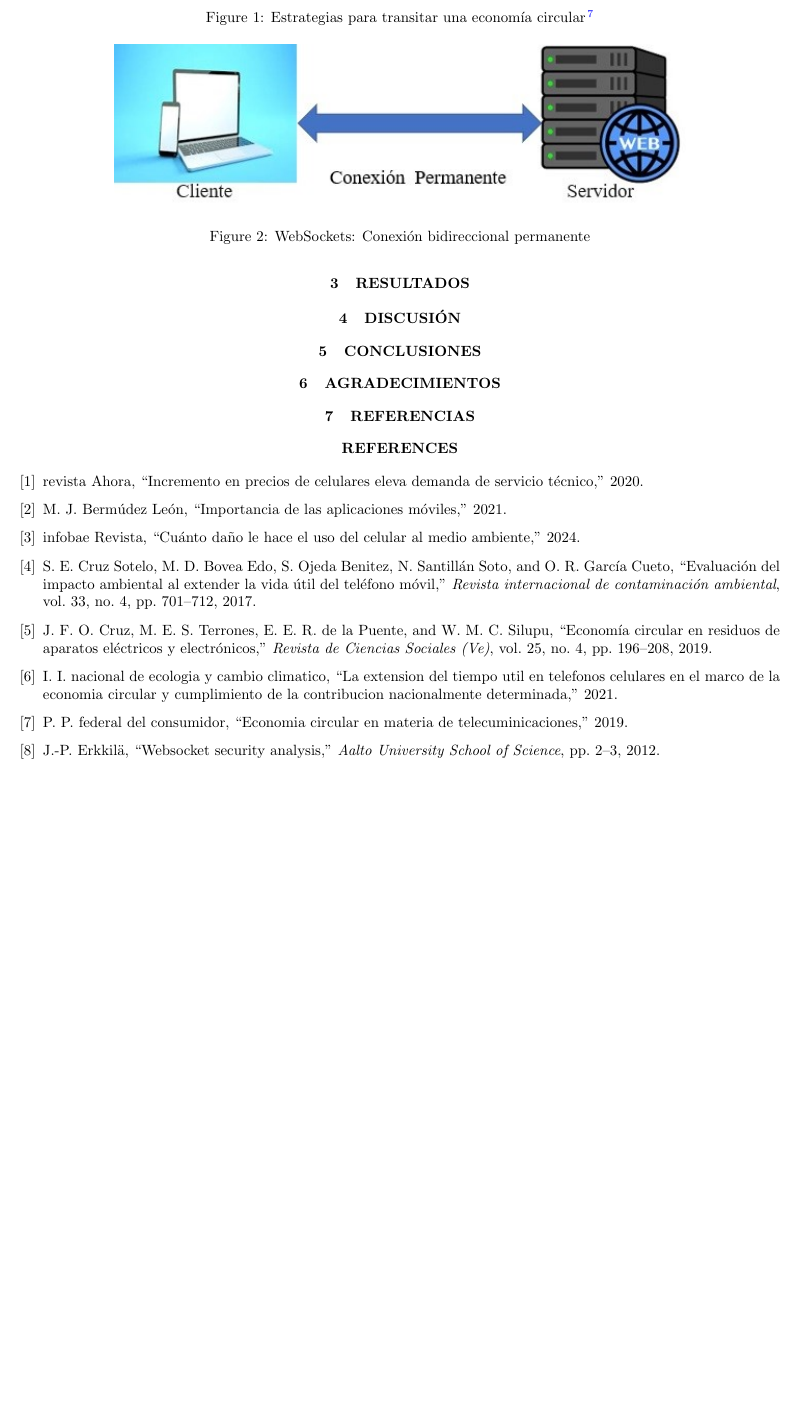
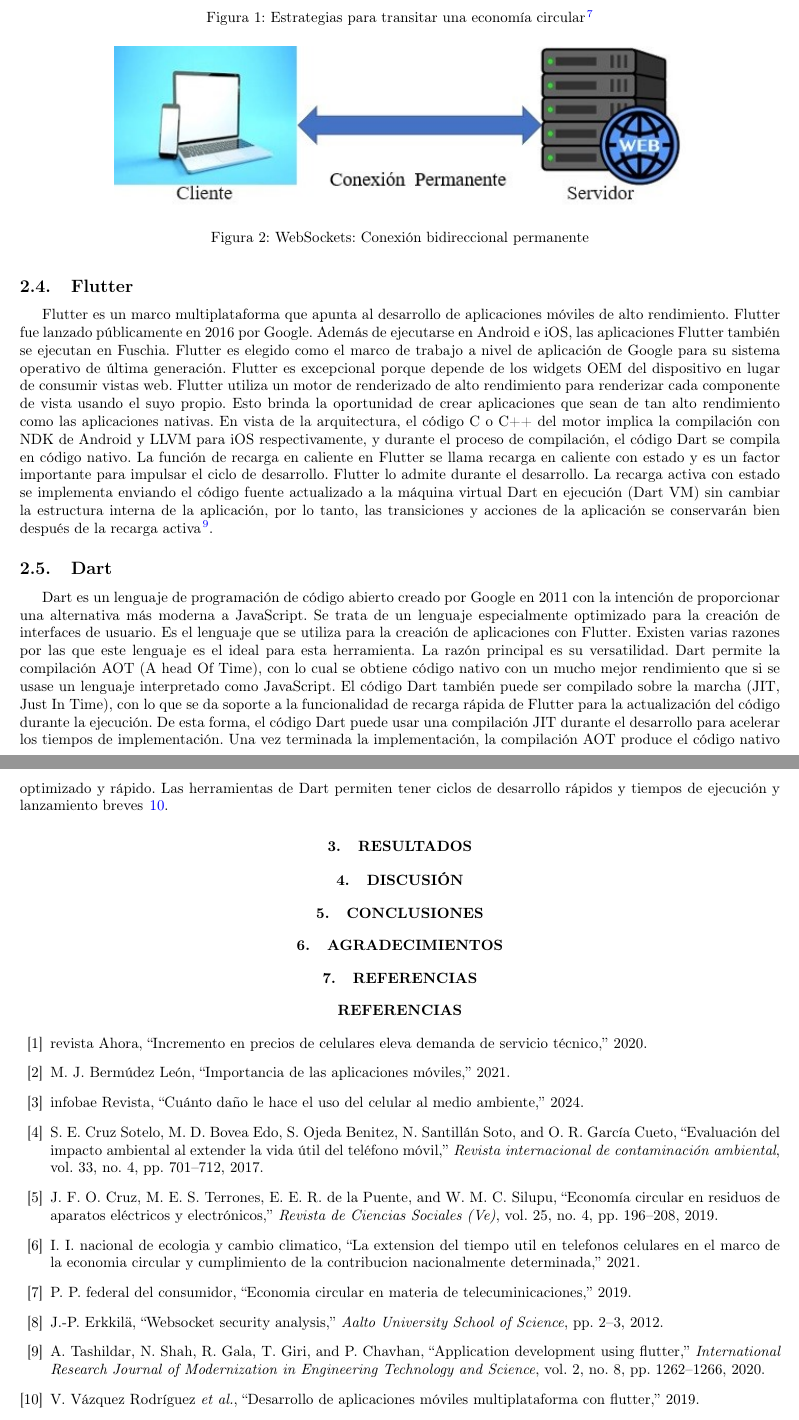
Before and after one commit to frankdeibi/scientific-article, a LaTeX paper (main.tex, which reads references.bib): part of page 3 of 3 before the commit and two parts of pages 3 and 4 of 4 after it, the two joined at a grey line, cut so that both start at the same text, the shorter picture padded with empty space. Compiled offline with pdfLaTeX.

Commit message:
nueva version

```diff
--- a/main.tex
+++ b/main.tex
@@ -1,5 +1,7 @@
 \documentclass[]{article}
-\usepackage[utf8]{inputenc}
+\usepackage[spanish]{babel} % Cambiar el idioma a español
+\usepackage[utf8]{inputenc} % Permitir el uso de caracteres especiales como tildes y ñ
+\usepackage[T1]{fontenc} % Permitir el uso de caracteres especiales como tildes y ñ
 \usepackage{array}
 \usepackage{tabularx}  % Paquete para tablas de ancho ajustable
 \usepackage{booktabs} % Paquete para mejorar el aspecto de las tablas
@@ -70,7 +72,7 @@ Los teléfonos inteligentes (o “smartphones”) son “pequeños ordenadores
 La economía circular promueve la desvinculación del crecimiento económico y el consumo de recursos (materiales, agua o energía), mediante la extensión de la vida de los productos y materiales, basándose en un circuito cerrado "recursos-consumo-recursos regenerados”. Se define como un sistema económico en el que se reemplaza el concepto de fin de la vida útil de un producto o recurso, a través de mecanismos que, por un lado, reducen la generación de desechos, y por otro lado facilitan la recuperación, reutilización, reciclaje y reacondicionamiento de recursos para incorporarlos en nuevos ciclos y procesos de producción, distribución y consumo. Este modelo económico opera a nivel micro (productos, empresas, consumidores), a nivel meso (parques eco-industriales) y a nivel macro (ciudad, región, nación y más allá), con el objetivo de enfocarse en un desarrollo sustentable que crea simultáneamente valor ambiental, prosperidad económica y equidad social, en beneficio de las generaciones actuales y futuras"\cite{cruz2019economia}.
 La economía circular se define como regenerativa y restauradora, distingue entre ciclos técnicos y biológicos: el ciclo técnico implica la gestión de las existencias de materiales finitos, para los que el uso circular sustituye al consumo. Los materiales técnicos se recuperan y en su mayoría se restauran en el ciclo técnico. Por otro lado, el ciclo biológico abarca los flujos de materiales renovables, por lo que el consumo sólo se produce en el ciclo biológico en donde los nutrientes se regeneran\cite{INECC2021EC}.
 
-\begin{figure}[ht]
+\begin{figure}[h]
 	\centering
 	\includegraphics[height=6cm]{Modelo de economía Circular}%jala la imagen de la carpeta images, [hiigh determina el tamaño de la imagen]
 	\caption{Estrategias para transitar una economía circular\cite{PROFECO2019EC}}% informacion de la imagen
@@ -89,6 +91,27 @@ web durante los próximos años, los WebSockets pueden a su vez influir en la se
 	\caption{WebSockets: Conexión bidireccional permanente}% informacion de la imagen
 	\label{w:websockets}% hace referencia de la imagen cuando estamos en otra parte del documento
 \end{figure}
+
+\subsection{Flutter}
+
+Flutter es un marco multiplataforma que apunta al desarrollo de aplicaciones móviles de alto rendimiento.
+Flutter fue lanzado públicamente en 2016 por Google. Además de ejecutarse en Android e iOS, las aplicaciones Flutter
+también se ejecutan en Fuschia. Flutter es elegido como el marco de trabajo a nivel de aplicación de Google para su sistema operativo de
+última generación. Flutter es excepcional porque depende de los widgets OEM del dispositivo en lugar de consumir vistas web. Flutter utiliza un motor de renderizado de alto rendimiento para renderizar cada componente de vista
+usando el suyo propio. Esto brinda la oportunidad de crear aplicaciones que sean de tan alto rendimiento como las aplicaciones
+nativas. En vista de la arquitectura, el código C o C++ del motor implica la compilación con NDK de Android y LLVM para iOS respectivamente, y durante el proceso de compilación, el código Dart se
+compila en código nativo. La función de recarga en caliente en Flutter se llama recarga en caliente con estado y es un factor
+importante para impulsar el ciclo de desarrollo. Flutter lo admite durante el desarrollo. La recarga activa con estado se
+implementa enviando el código fuente actualizado a la máquina virtual Dart en ejecución (Dart VM)
+sin cambiar la estructura interna de la aplicación, por lo tanto, las transiciones y acciones de la
+aplicación se conservarán bien después de la recarga activa\cite{tashildar2020application}.
+
+\subsection{Dart}
+
+Dart es un lenguaje de programación de código abierto creado por Google en 2011 con la intención de proporcionar una alternativa más moderna a JavaScript. Se trata de un lenguaje especialmente optimizado para la creación de interfaces de usuario.
+Es el lenguaje que se utiliza para la creación de aplicaciones con Flutter. Existen varias razones por las que este lenguaje es el ideal para esta herramienta. La razón principal es su versatilidad. Dart permite la compilación AOT (A head Of Time), con lo cual se obtiene código nativo con un mucho mejor rendimiento que si se usase un lenguaje interpretado como JavaScript. El código Dart también puede ser compilado sobre la marcha (JIT, Just In Time), con lo que se da soporte a la funcionalidad de recarga rápida de Flutter para la actualización del código durante la ejecución.
+De esta forma, el código Dart puede usar una compilación JIT durante el desarrollo para acelerar los tiempos de implementación. Una vez terminada la implementación, la compilación AOT produce el código nativo optimizado y rápido. Las herramientas de Dart permiten tener ciclos de desarrollo rápidos y tiempos de ejecución y lanzamiento breves\citenum{vazquez2019desarrollo}.
+
 \section{Resultados}
 
 \section{Discusión}
--- a/references.bib
+++ b/references.bib
@@ -78,3 +78,12 @@
 	pages={2--3},
 	year={2012}
 }
+
+@article{tashildar2020application,
+	title={Application development using flutter},
+	author={Tashildar, Aakanksha and Shah, Nisha and Gala, Rushabh and Giri, Trishul and Chavhan, Pranali},
+	journal={International Research Journal of Modernization in Engineering Technology and Science},
+	volume={2},
+	number={8},
+	pages={1262--1266},
+	year={2020}
@@ -80,0 +94,2 @@
+	year={2019}
+}
```
Also changed, not shown: main.bbl (added), main.pdf (added), references.bib (4 more changed lines), 5 other files.
